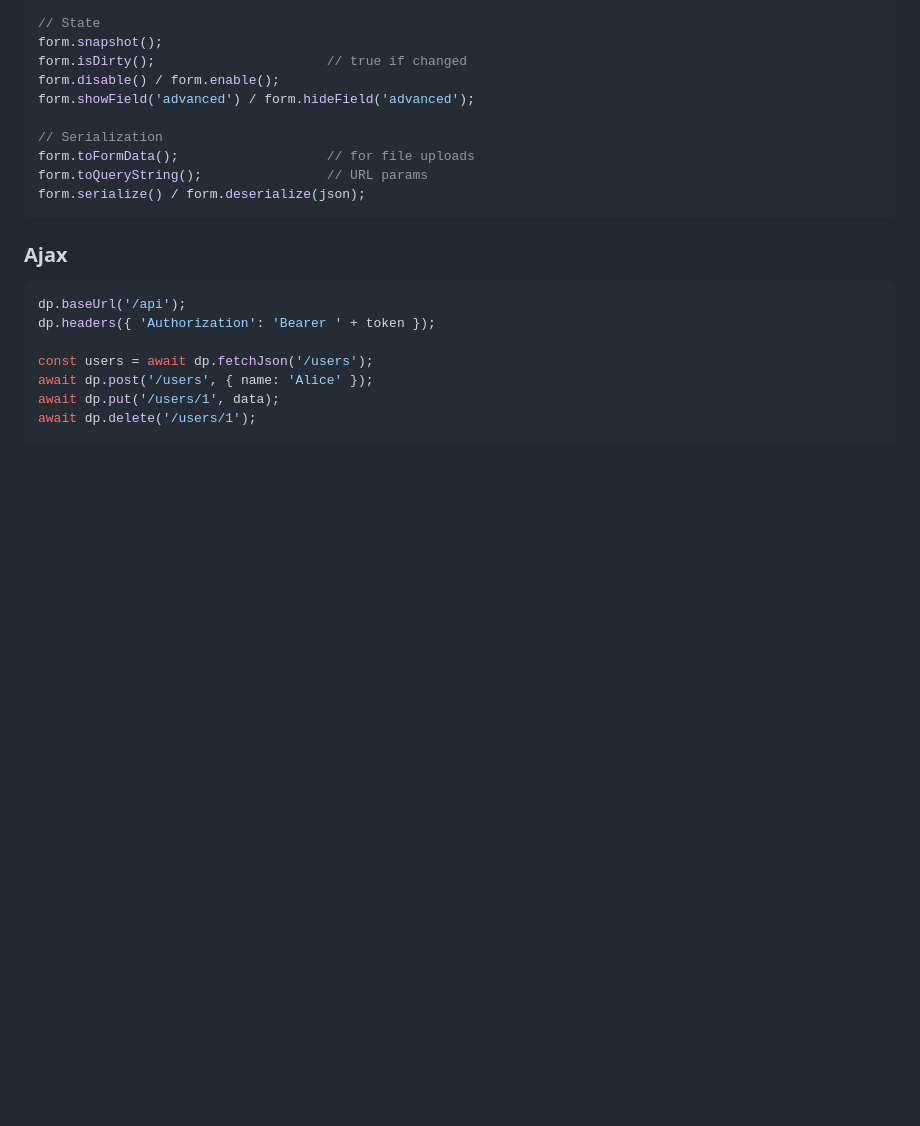
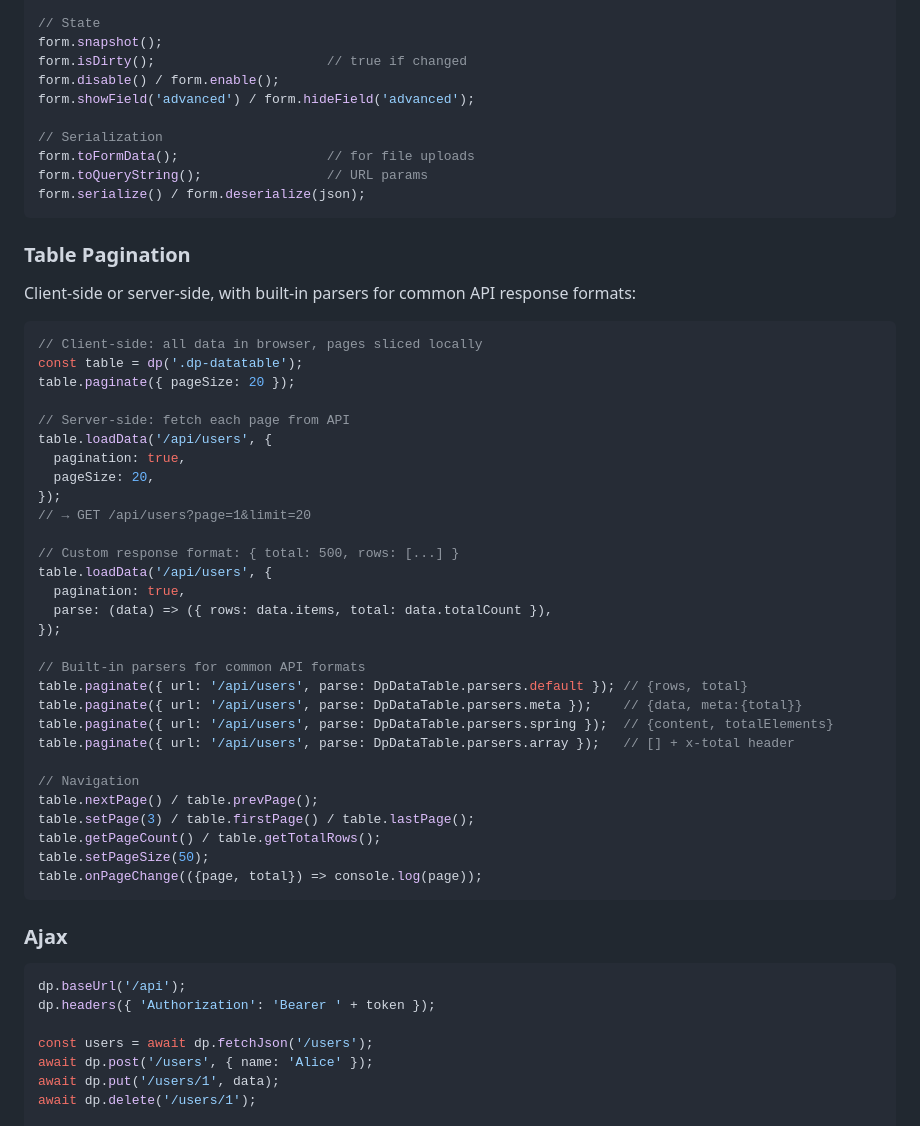
Before and after one commit to pacmac/daisypug, a Markdown page: README.md, the part around the change. Drawn GitHub-style; blank space fills up the shorter version.

Commit message:
Update README and help docs with pagination and table autoWidth
- README: add Table Pagination section with client/server modes,
  built-in parsers, and navigation methods
- dp-datatable.md: complete rewrite with full API reference,
  client-side and server-side pagination, response adapters,
  autoWidth column examples
- ajax-api.md: add server-side pagination example

Co-Authored-By: Claude Opus 4.6 (1M context) <noreply@anthropic.com>

````diff
--- a/README.md
+++ b/README.md
@@ -242,6 +242,42 @@ form.toQueryString();                // URL params
 form.serialize() / form.deserialize(json);
 ```
 
+### Table Pagination
+
+Client-side or server-side, with built-in parsers for common API response formats:
+
+```js
+// Client-side: all data in browser, pages sliced locally
+const table = dp('.dp-datatable');
+table.paginate({ pageSize: 20 });
+
+// Server-side: fetch each page from API
+table.loadData('/api/users', {
+  pagination: true,
+  pageSize: 20,
+});
+// → GET /api/users?page=1&limit=20
+
+// Custom response format: { total: 500, rows: [...] }
+table.loadData('/api/users', {
+  pagination: true,
+  parse: (data) => ({ rows: data.items, total: data.totalCount }),
+});
+
+// Built-in parsers for common API formats
+table.paginate({ url: '/api/users', parse: DpDataTable.parsers.default }); // {rows, total}
+table.paginate({ url: '/api/users', parse: DpDataTable.parsers.meta });    // {data, meta:{total}}
+table.paginate({ url: '/api/users', parse: DpDataTable.parsers.spring });  // {content, totalElements}
+table.paginate({ url: '/api/users', parse: DpDataTable.parsers.array });   // [] + x-total header
+
+// Navigation
+table.nextPage() / table.prevPage();
+table.setPage(3) / table.firstPage() / table.lastPage();
+table.getPageCount() / table.getTotalRows();
+table.setPageSize(50);
+table.onPageChange(({page, total}) => console.log(page));
+```
+
 ### Ajax
 
 ```js
````
Also changed, not shown: 2 other files.
